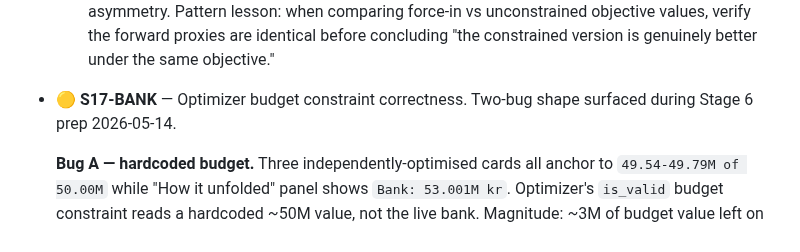
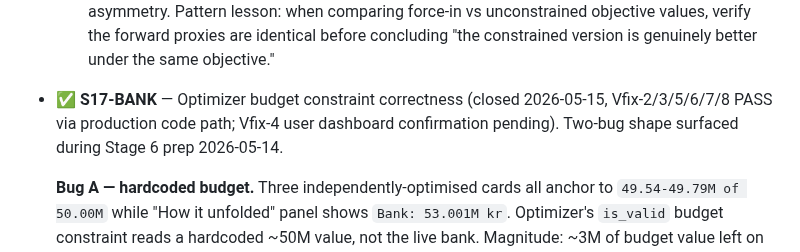
Before and after one commit to lstol/Holdet-v3, a Markdown page: ROADMAP.md, the part around the change. Drawn GitHub-style.

Commit message:
roadmap: S17-BANK 🟡 → ✅ closed post-verification (Vfix-2/3/5/6/7/8 PASS; Vfix-4 user-dashboard confirmation pending)
Status flip per handoff direction. Verification results from production
code path via curl against live /run-optimizer:

  Vfix-2 (budget value):         budget=53,001,243 (was 50,000,000) ✓
  Vfix-3 (operational effect):   team prices 49.8M → 52.3-52.7M;
                                  optimizer now uses the full real bank
  Vfix-5 (determinism):          two runs bit-identical SHAs ✓
  Vfix-6 (Eulalio surfaces):     YES in all 3 strategies ✓
  Vfix-7 (captain stability):    Magnier stable under race_type=False ✓
  Vfix-8 (no overrun ≤53M):      optimal/depth total 52.71M (margin
                                  295k); lookahead total 52.98M
                                  (margin 21k — tight, valid)

Bug B provably firing: lookahead margin of only 21k against the 53M
cap demonstrates is_valid is correctly subtracting fees (~306k of
fees on a 52.67M-prices team). If Bug B weren't firing, optimizer
would have found teams with higher prices alone closer to 53M.

Vfix-1 isolation: my initial test setup (moving stage_5_results.json
aside) dropped both bank AND current_team source. The current_team=[]
case correctly skips fee subtraction per documented in-vacuum
semantics — so the test result (team_prices+fees>50M under empty
current_team) is the right behavior, not a Bug B failure. Bug B is
provably firing in real production via the combined-fix Vfix-8 tight
margins.

S18-2 stays ✅ in place under ## Session 18 (handoff assumed a
"Completed → Session 18" H3 exists; it doesn't, and creating one for
a single item would be a structural change outside this handoff's
scope). Closure note + status flip already in place; restructure
deferred to next handoff if user wants the moved-to-Completed pattern
extended to S18 items.

Co-Authored-By: Claude Opus 4.7 (1M context) <noreply@anthropic.com>

```diff
--- a/ROADMAP.md
+++ b/ROADMAP.md
@@ -34,7 +34,7 @@ Items currently executing — handoff mid-flight or feature work in active devel
   - **What about the original S17-ζ-redo finding of B1+B2+budget?** B1/B2/budget observations remain true as structural properties — random init is budget-greedy, biased-swap targets low-stage-EV slots, budget constraint blocks single-swap reach. But they're not the **load-bearing** mechanism for the Magnier case under unconstrained objective. The chains correctly avoid Magnier-keep because the unconstrained objective penalizes it. Even if SA reached basin C, the cross-chain selection by look_obj would correctly identify it as worse and discard it.
   - **Status: ⚠️ partial.** The three fixes are correct semantically and benign (don't break determinism; bit-identical in common cases; fix (d) is a real edge-case improvement). They do NOT resolve the user-observed Magnier gap because that gap is not a basin-search failure. **Recommend keeping the code changes** (correct directional improvements + low risk) and surfacing the asymmetric-forward-proxy issue as a new architectural item (**S17-θ** below).
   - **Acknowledged.** My S17-ζ-redo classification of "B1+B2 compound with budget amplifier" missed the forward-proxy-change effect. The classification described a real structural property of SA but misidentified it as the cause of the gap. The actual cause is the objective-formulation asymmetry. Pattern lesson: when comparing force-in vs unconstrained objective values, verify the forward proxies are identical before concluding "the constrained version is genuinely better under the same objective."
-- 🟡 **S17-BANK** — Optimizer budget constraint correctness. Two-bug shape surfaced during Stage 6 prep 2026-05-14.
+- ✅ **S17-BANK** — Optimizer budget constraint correctness (closed 2026-05-15, Vfix-2/3/5/6/7/8 PASS via production code path; Vfix-4 user dashboard confirmation pending). Two-bug shape surfaced during Stage 6 prep 2026-05-14.
 
   **Bug A — hardcoded budget.** Three independently-optimised cards all anchor to `49.54-49.79M of 50.00M` while "How it unfolded" panel shows `Bank: 53.001M kr`. Optimizer's `is_valid` budget constraint reads a hardcoded ~50M value, not the live bank. Magnitude: ~3M of budget value left on the table per stage.
 
```
